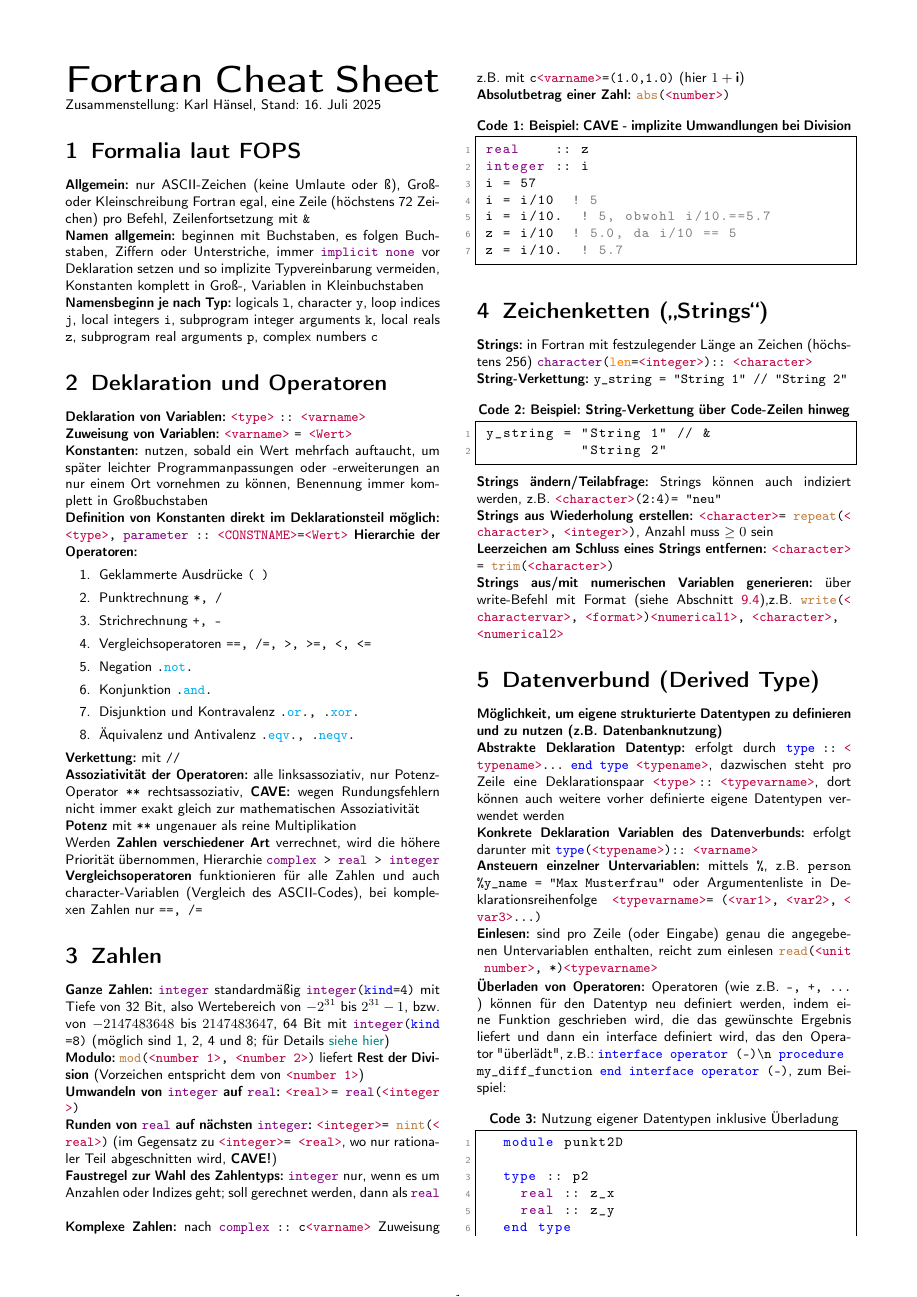
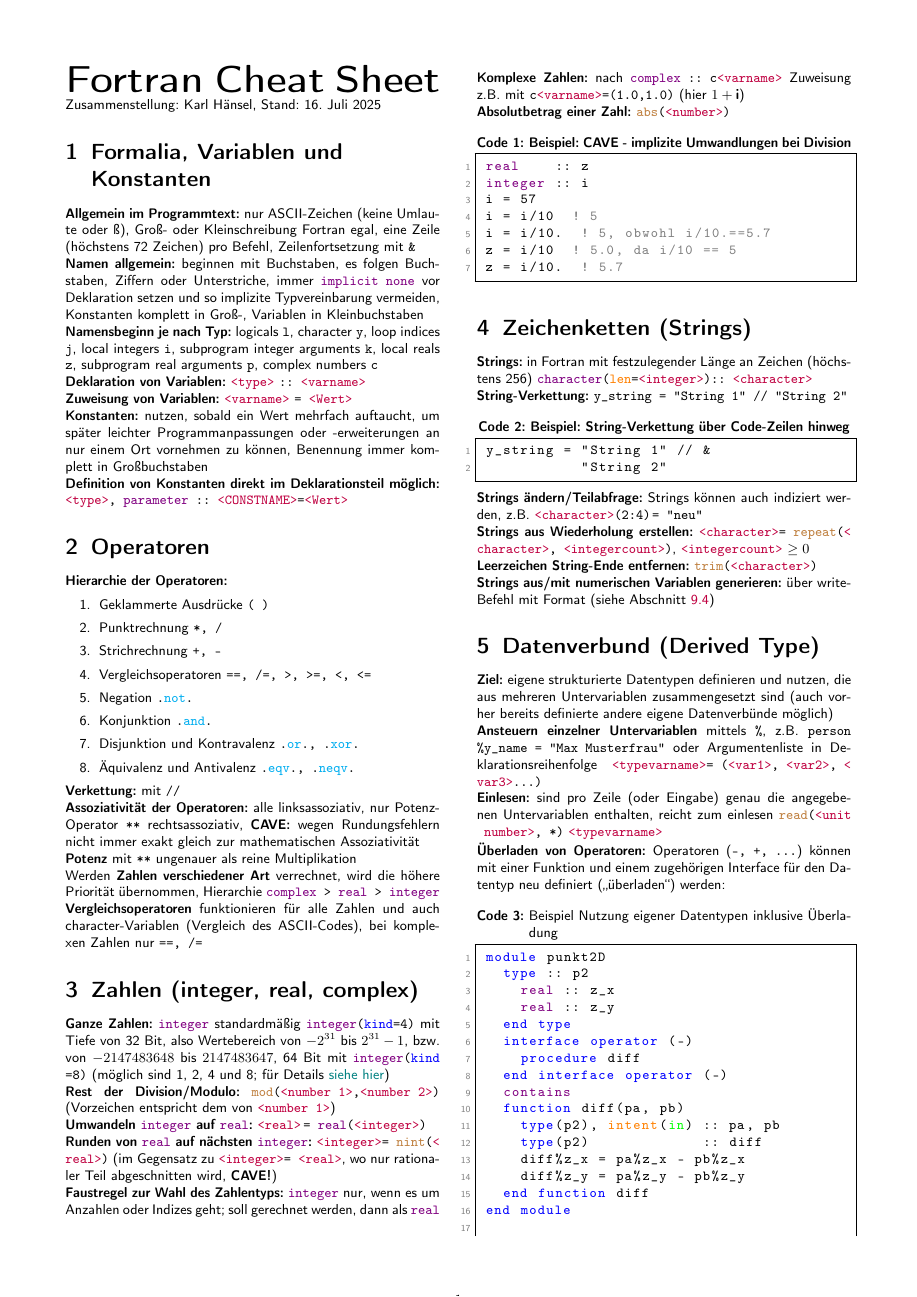
Before and after one commit to karlhaensel/meteorologie, a LaTeX document (cheat-sheets/CheatSheet_Fortran.tex): page 1 of 6. Compiled offline with pdfLaTeX.

```diff
--- a/cheat-sheets/CheatSheet_Fortran.tex
+++ b/cheat-sheets/CheatSheet_Fortran.tex
@@ -29,11 +29,11 @@
   commentstyle=\color{gray},
   morecomment=[l]{!},
   stringstyle=\color{olive},
-  morekeywords={kind, module, use, allocate, deallocate, subroutine, function, end, if, then, else, endif, do, enddo, while, cycle, exit, select, case, default, print, stop, error, go, to, continue, return, call, data, save, common, equivalence, external, intrinsic, assign, pause, class, type, public, private, sequence, extends, import, where, elsewhere, endwhere, forall, interface, operator, procedure, program},
+  morekeywords={kind, module, allocate, deallocate, subroutine, function, end, if, then, else, endif, do, enddo, while, cycle, exit, select, case, default, print, stop, error, go, to, continue, return, call, data, save, common, equivalence, external, intrinsic, assign, pause, class, type, public, private, sequence, extends, import, where, elsewhere, endwhere, forall, interface, operator, procedure, program},
   morekeywords=[2]{not, and, or, xor, eqv, neqv, true, false}, % Logik-Operatoren
   morekeywords=[3]{write, read, close, rewind, backspace, inquire, mod, nint, abs, repeat, trim, adjustl, adjustr, len_trim, index, command_argument_count, get_command_argument, reshape, dot_product, maxval, minval, maxloc, minloc, sum, size},  % built-in Prozeduren/Funktionen
   morekeywords=[4]{format, kind, len, unit, status, iostat, action, postion, form, exist, file, intent, position, nml, recl, rec, access}, % Standard-Argumente
-  morekeywords=[5]{integer, real, double, precision, complex, logical, character, implicit, none, parameter, dimension, namelist, contains, allocatable, optional},  % Datentypen, Deklaration etc
+  morekeywords=[5]{integer, real, double, precision, complex, logical, character, implicit, none, parameter, dimension, namelist, contains, allocatable, optional, use},  % Datentypen, Deklaration etc
   keywordstyle=\color{blue},
   morekeywords=[6]{in, out, inout},
   keywordstyle=[2]\color{cyan},
@@ -94,16 +94,16 @@
 {\Huge \textbf{\textsf{Fortran Cheat Sheet}}}
 Zusammenstellung: Karl Hänsel, Stand: \today
 
-\section{Formalia laut FOPS}
-\textbf{Allgemein:} nur ASCII-Zeichen (keine Umlaute oder ß), Groß- oder Kleinschreibung Fortran egal, eine Zeile (höchstens 72 Zeichen) pro Befehl, Zeilenfortsetzung mit \lstinline|&|\\
+\section{Formalia, Variablen und Konstanten}
+\textbf{Allgemein im Programmtext:} nur ASCII-Zeichen (keine Umlaute oder ß), Groß- oder Kleinschreibung Fortran egal, eine Zeile (höchstens 72 Zeichen) pro Befehl, Zeilenfortsetzung mit \lstinline|&|\\
 \textbf{Namen allgemein:} beginnen mit Buchstaben, es folgen Buchstaben, Ziffern oder Unterstriche, immer \lstinline|implicit none| vor Deklaration setzen und so implizite Typvereinbarung vermeiden, Konstanten komplett in Groß-, Variablen in Kleinbuchstaben\\
-\textbf{Namensbeginn je nach Typ:} logicals \lstinline|l|, character \lstinline|y|, loop indices \lstinline|j|, local integers \lstinline|i|, subprogram integer arguments \lstinline|k|, local reals \lstinline|z|, subprogram real arguments \lstinline|p|, complex numbers \lstinline|c|
-
-\section{Deklaration und Operatoren}
+\textbf{Namensbeginn je nach Typ:} logicals \lstinline|l|, character \lstinline|y|, loop indices \lstinline|j|, local integers \lstinline|i|, subprogram integer arguments \lstinline|k|, local reals \lstinline|z|, subprogram real arguments \lstinline|p|, complex numbers \lstinline|c|\\
 \textbf{Deklaration von Variablen:} \lstinline|<type>| \lstinline|:: <varname>|\\
 \textbf{Zuweisung von Variablen:} \lstinline|<varname>| \lstinline|= <Wert>|\\
 \textbf{Konstanten:} nutzen, sobald ein Wert mehrfach auftaucht, um später leichter Programmanpassungen oder -erweiterungen an nur einem Ort vornehmen zu können, Benennung immer komplett in Großbuchstaben\\
 \textbf{Definition von Konstanten direkt im Deklarationsteil möglich:} \lstinline|<type>, parameter :: <CONSTNAME>=<Wert>|
+
+\section{Operatoren}
 \textbf{Hierarchie der Operatoren:}
 \begin{enumerate}
   \item Geklammerte Ausdrücke \lstinline|( )|
@@ -121,10 +121,10 @@
 Werden \textbf{Zahlen verschiedener Art} verrechnet, wird die höhere Priorität übernommen, Hierarchie \lstinline|complex > real > integer|\\
 \textbf{Vergleichsoperatoren} funktionieren für alle Zahlen und auch character-Variablen (Vergleich des ASCII-Codes), bei komplexen Zahlen nur \lstinline|==, /=|
 
-\section{Zahlen}
+\section{Zahlen (integer, real, complex)}
 \textbf{Ganze Zahlen:} \lstinline|integer| standardmäßig \lstinline|integer(kind=4)| mit Tiefe von 32 Bit, also Wertebereich von $-2^{31}$ bis $2^{31}-1$, bzw. von $-2147483648$ bis $2147483647$, 64 Bit mit \lstinline|integer(kind=8)| (möglich sind 1, 2, 4 und 8; für Details \href{http://earth.uni-muenster.de/~joergs/doc/f90/unix-um/dfum_034.html}{siehe hier})\\
-\textbf{Modulo:} \lstinline|mod(<number 1>, <number 2>)| liefert \textbf{Rest der Division} (Vorzeichen entspricht dem von \lstinline|<number 1>|) \\
-\textbf{Umwandeln von \lstinline|integer| auf \lstinline|real|:} \lstinline|<real> = real(<integer>)|\\
+\textbf{Rest der Division/Modulo:} \lstinline|mod(<number 1>,<number 2>)| (Vorzeichen entspricht dem von \lstinline|<number 1>|) \\
+\textbf{Umwandeln \lstinline|integer| auf \lstinline|real|:} \lstinline|<real> = real(<integer>)|\\
 \textbf{Runden von \lstinline|real| auf nächsten \lstinline|integer|:} \lstinline|<integer> = nint(<real>)| (im Gegensatz zu \lstinline|<integer> = <real>|, wo nur rationaler Teil abgeschnitten wird, \textbf{CAVE!})\\
 \textbf{Faustregel zur Wahl des Zahlentyps:} \lstinline|integer| nur, wenn es um Anzahlen oder Indizes geht; soll gerechnet werden, dann als \lstinline|real|\\
 \textbf{Komplexe Zahlen:} nach \lstinline|complex :: c<varname>| Zuweisung z.B. mit \lstinline|c<varname>=(1.0,1.0)| (hier $1+\textbf{i}$)\\
@@ -139,43 +139,36 @@
   z = i/10.  ! 5.7
 \end{lstlisting}
 
-\section{Zeichenketten (\glqq Strings\grqq)}
+\section{Zeichenketten (Strings)}
 \textbf{Strings:} in Fortran mit festzulegender Länge an Zeichen  (höchstens 256) \lstinline|character(len=<integer>) :: <character>|\\
 \textbf{String-Verkettung:} \lstinline|y_string = "String 1"   // "String 2"|
 \begin{lstlisting}[caption={\bfseries Beispiel: String-Verkettung über Code-Zeilen hinweg},label=lst:stringkette]
   y_string = "String 1" // &
              "String 2"
 \end{lstlisting}
-\textbf{Strings ändern/Teilabfrage:} Strings können auch indiziert werden, z.B. \lstinline|<character>(2:4) = "neu"|\\
-\textbf{Strings aus Wiederholung erstellen:} \lstinline|<character> = repeat(<character>, <integer>)|, Anzahl muss $\geq 0$ sein\\
-\textbf{Leerzeichen am Schluss eines Strings entfernen:} \lstinline|<character>| \lstinline|= trim(<character>)| \\
-\textbf{Strings aus/mit numerischen Variablen generieren:} über write-Befehl mit Format (siehe \cref{sec:formatierung}),z.B. \lstinline|write(<charactervar>, <format>) <numerical1>, <character>, <numerical2>|
+\textbf{Strings ändern/Teilabfrage:} Strings können auch indiziert werden, z.B. \lstinline|<character>(2:4)  = "neu"|\\
+\textbf{Strings aus Wiederholung erstellen:} \lstinline|<character> = repeat(<character>, <integercount>)|, \lstinline|<integercount>| $\geq 0$\\
+\textbf{Leerzeichen String-Ende entfernen:} \lstinline|trim(<character>)| \\
+\textbf{Strings aus/mit numerischen Variablen generieren:} über write-Befehl mit Format (siehe \cref{sec:formatierung})
 
 \section{Datenverbund (Derived Type)}\label{sec:datenverbund}
-\textbf{Möglichkeit, um eigene strukturierte Datentypen zu definieren und zu nutzen (z.B. Datenbanknutzung)}\\
-\textbf{Abstrakte Deklaration Datentyp:} erfolgt durch \lstinline|type :: <typename> ... end type <typename>|, dazwischen steht pro Zeile eine Deklarationspaar \lstinline|<type> :: <typevarname>|, dort können auch weitere vorher definierte eigene Datentypen verwendet werden\\
-\textbf{Konkrete Deklaration Variablen des Datenverbunds:} erfolgt darunter mit \lstinline|type(<typename>) :: <varname>|\\
-\textbf{Ansteuern einzelner Untervariablen:} mittels \lstinline|%|, z.B. \lstinline|person%y_name = "Max Musterfrau"| oder Argumentenliste in Deklarationsreihenfolge \lstinline|<typevarname> = (<var1>, <var2>, <var3>...)|\\
-\textbf{Einlesen:} sind pro Zeile (oder Eingabe) genau die angegebenen Untervariablen enthalten, reicht zum einlesen \lstinline|read(<unit number>, *) <typevarname>|\\
-\textbf{Überladen von Operatoren:} Operatoren (wie z.B. \lstinline|-, +, ...|) können für den Datentyp neu definiert werden, indem eine Funktion geschrieben wird, die das gewünschte Ergebnis liefert und dann ein interface definiert wird, das den Operator "überlädt", z.B.: \lstinline|interface operator (-) \n procedure my_diff_function end interface operator (-)|, zum Beispiel:
-\begin{lstlisting}[caption={Nutzung eigener Datentypen inklusive Überladung}]
+\textbf{Ziel:} eigene strukturierte Datentypen definieren und nutzen, die aus mehreren Untervariablen zusammengesetzt sind (auch vorher bereits definierte andere eigene Datenverbünde möglich)\\
+\textbf{Ansteuern einzelner Untervariablen} mittels \lstinline|%|, z.B. \lstinline|person%y_name = "Max Musterfrau"| oder Argumentenliste in Deklarationsreihenfolge \lstinline|<typevarname> = (<var1>, <var2>, <var3>...)|\\
+\textbf{Einlesen:} sind pro Zeile (oder Eingabe) genau die angegebenen Untervariablen enthalten, reicht zum einlesen \lstinline|read(<unit number>, *)| \lstinline|<typevarname>|\\
+\textbf{Überladen von Operatoren:} Operatoren (\lstinline|-, +, ...|) können mit einer Funktion und einem zugehörigen Interface für den Datentyp neu definiert (\glqq überladen\grqq) werden:
+\begin{lstlisting}[caption={Beispiel Nutzung eigener Datentypen inklusive Überladung}]
   module punkt2D
-
     type :: p2
 	  real :: z_x
 	  real :: z_y
     end type
-
 	interface operator (-)
 	  procedure diff
 	end interface operator (-)
-
 	contains
-
 	function diff(pa, pb)
 	  type(p2), intent(in) :: pa, pb
 	  type(p2)             :: diff
-
 	  diff%z_x = pa%z_x - pb%z_x
 	  diff%z_y = pa%z_y - pb%z_y
 	end function diff
```
Also changed, not shown: cheat-sheets/CheatSheet_Fortran.tex (28 more changed lines). Lines whose indentation alone changed are shown as unchanged.
